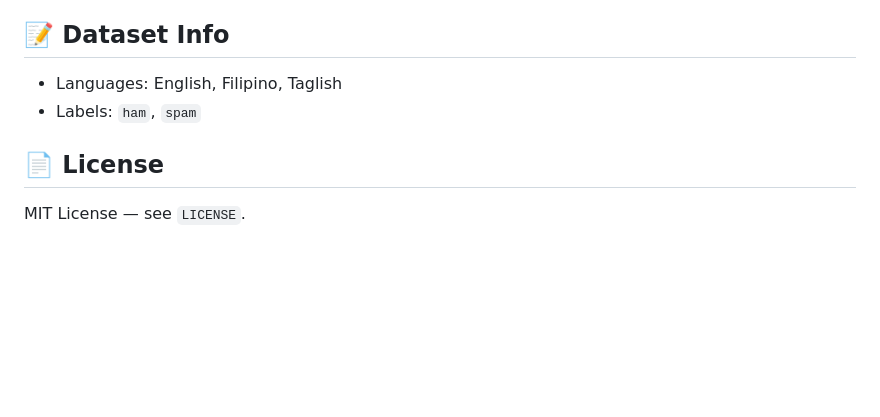
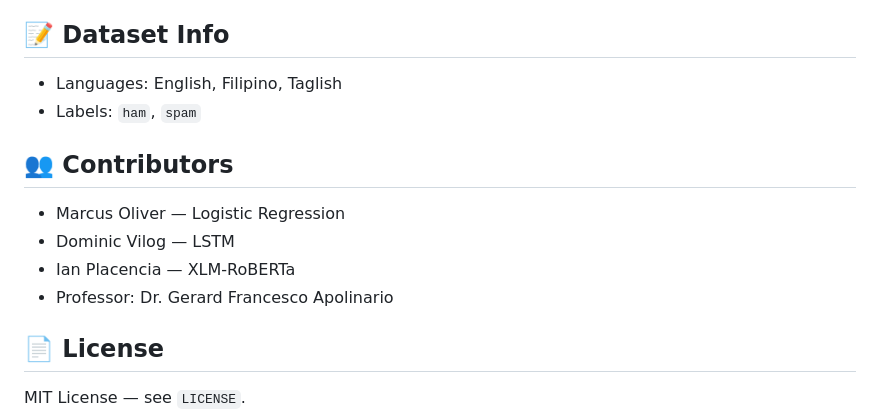
Before and after one commit to mematello/taglish-spam-detection, a Markdown page: README.md, the part around the change. Rendered like a GitHub page; blank space fills up the shorter version.

```diff
--- a/README.md
+++ b/README.md
@@ -132,6 +132,13 @@ python test_model.py
 - Languages: English, Filipino, Taglish
 - Labels: `ham`, `spam`
 
+## 👥 Contributors
+
+- Marcus Oliver — Logistic Regression
+- Dominic Vilog — LSTM
+- Ian Placencia — XLM‑RoBERTa
+- Professor: Dr. Gerard Francesco Apolinario
+
 ## 📄 License
 
 MIT License — see `LICENSE`.
```
